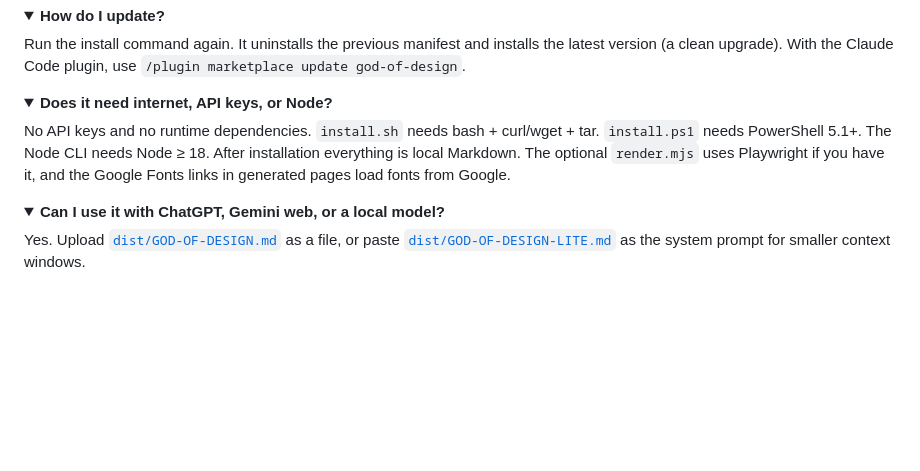
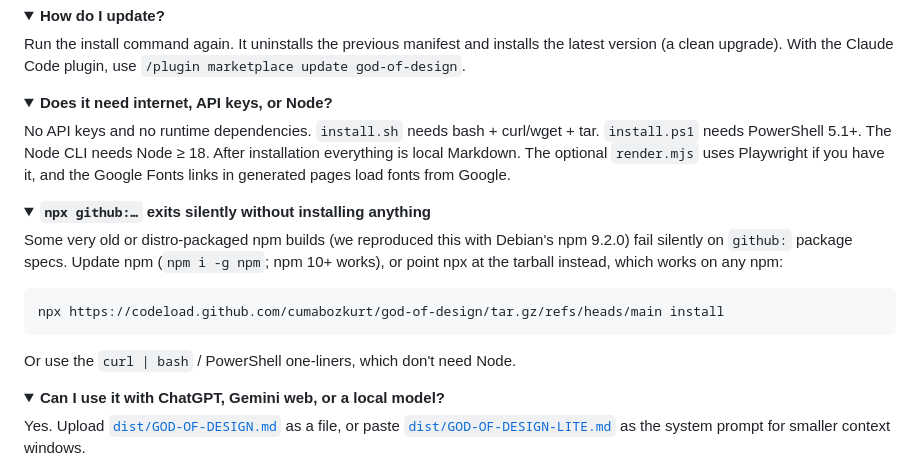
Before and after one commit to cumabozkurt/god-of-design, a Markdown page: README.md, the part around the change. GitHub-like rendering; folded sections open; blank space fills up the shorter version.

````diff
--- a/README.md
+++ b/README.md
@@ -518,6 +518,18 @@ No API keys and no runtime dependencies. `install.sh` needs bash + curl/wget + t
 </details>
 
 <details>
+<summary><b><code>npx github:…</code> exits silently without installing anything</b></summary>
+
+Some very old or distro-packaged npm builds (we reproduced this with Debian's npm 9.2.0) fail silently on `github:` package specs. Update npm (`npm i -g npm`; npm 10+ works), or point npx at the tarball instead, which works on any npm:
+
+```bash
+npx https://codeload.github.com/cumabozkurt/god-of-design/tar.gz/refs/heads/main install
+```
+
+Or use the `curl | bash` / PowerShell one-liners, which don't need Node.
+</details>
+
+<details>
 <summary><b>Can I use it with ChatGPT, Gemini web, or a local model?</b></summary>
 
 Yes. Upload [`dist/GOD-OF-DESIGN.md`](dist/GOD-OF-DESIGN.md) as a file, or paste [`dist/GOD-OF-DESIGN-LITE.md`](dist/GOD-OF-DESIGN-LITE.md) as the system prompt for smaller context windows.
````
Also changed, not shown: README.tr.md (+12 -0 lines).
